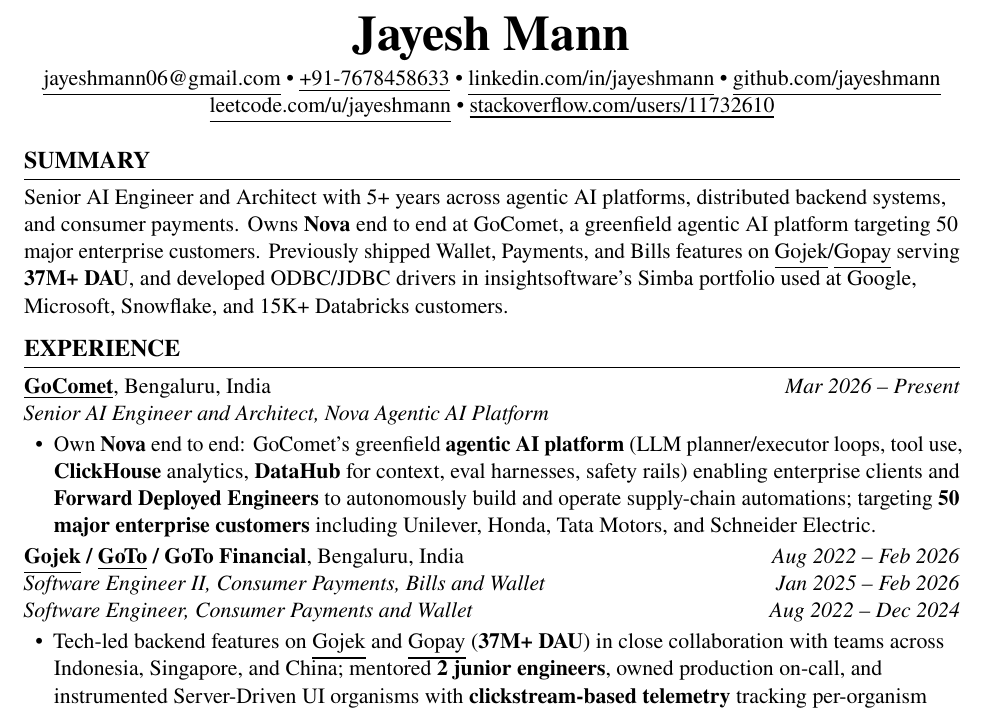
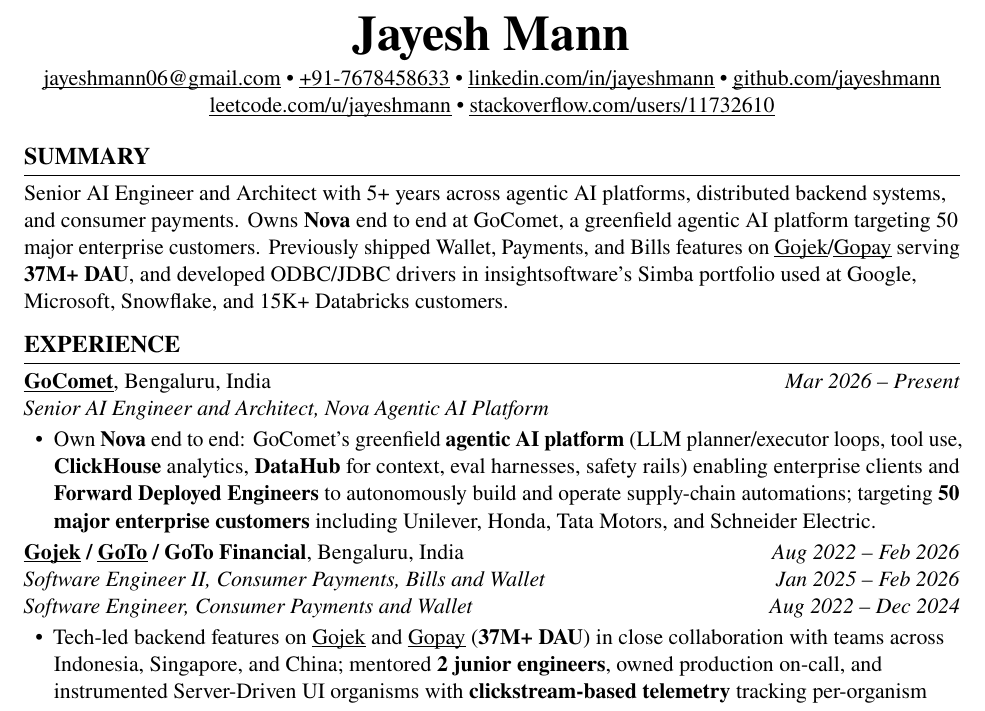
Before and after one commit to jayeshmann/resume, a LaTeX CV (resume.tex): part of page 1 of 2, cut so that both start at the same text. Compiled offline with pdfLaTeX.

Commit message:
resume: switch hyperlink underline to ulem for typographic spacing
Bare \underline sits directly on the baseline so descenders (g, j, p, q, y) touch or cross the rule, and it also prevents the underlined text from breaking across lines (which can force overfull hbox warnings on URL-heavy content). Switching to ulem's \uline with ULdepth=1.4pt gives a small consistent gap below the baseline and allows the underline to break naturally with the surrounding paragraph. normalem keeps \em rendering as italic. Codex pre-commit review APPROVED.

Co-Authored-By: Claude Opus 4.7 (1M context) <noreply@anthropic.com>

```diff
--- a/resume.tex
+++ b/resume.tex
@@ -18,9 +18,14 @@
 \usepackage{titlesec}
 \usepackage{xcolor}
 \usepackage{microtype}
+% ulem gives a controllable underline that sits below descenders and
+% breaks across lines; LaTeX's bare \underline does neither. normalem
+% keeps \em rendering as italic.
+\usepackage[normalem]{ulem}
+\setlength{\ULdepth}{1.4pt}
 
 \let\oldhref\href
-\renewcommand{\href}[2]{\oldhref{#1}{\underline{#2}}}
+\renewcommand{\href}[2]{\oldhref{#1}{\uline{#2}}}
 
 % ---------- Section formatting (Harvard style) ----------
 \titleformat{\section}
```
